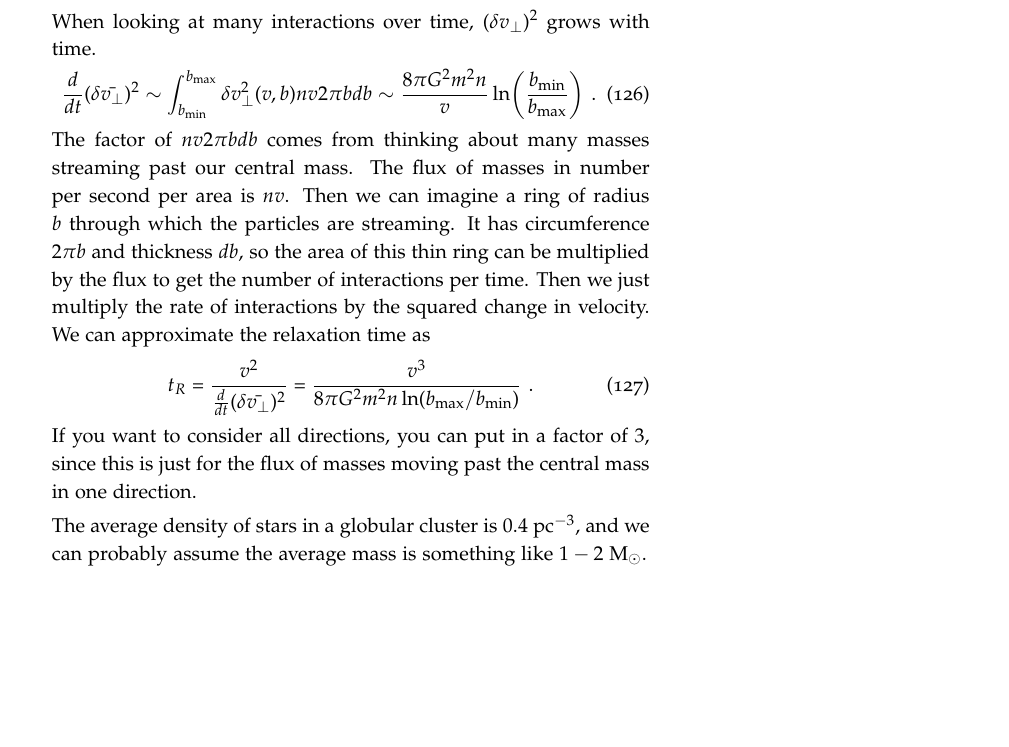
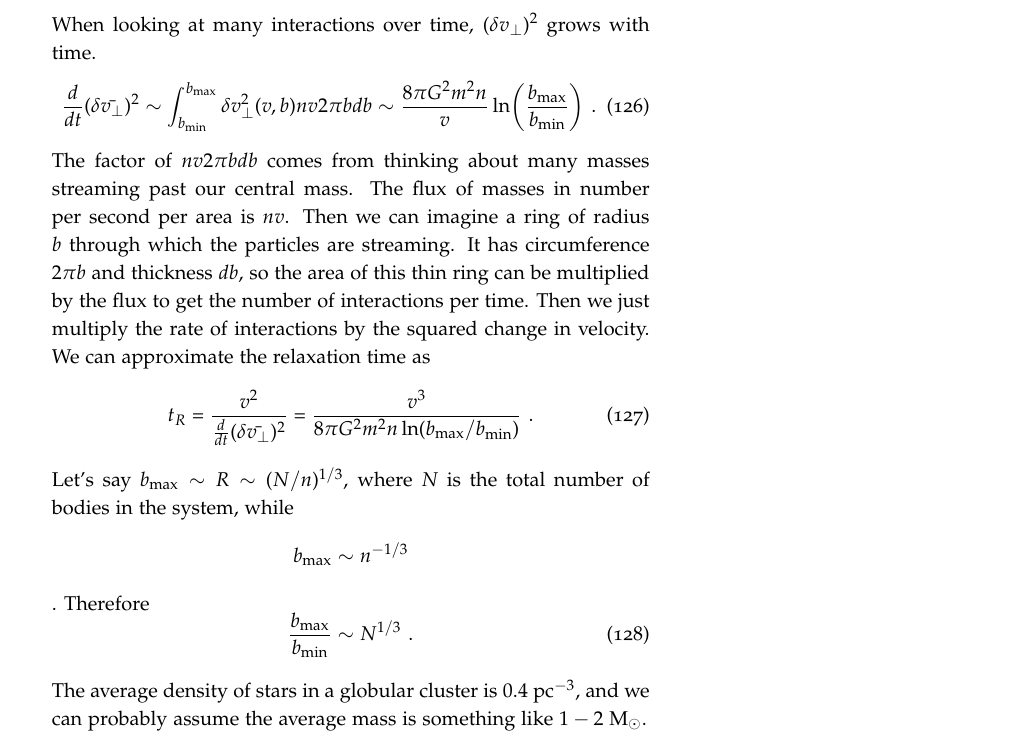
Before and after one commit to mweastwood/QualReview, a LaTeX document (review.tex, which reads galaxies.tex): part of page 38 of 44, cut so that both start at the same text, the shorter picture padded with empty space. Compiled offline with pdfLaTeX.

Commit message:
fixed more galaxies Q1 things. still have not plugged in numbers

```diff
--- a/galaxies.tex
+++ b/galaxies.tex
@@ -11,13 +11,16 @@ galaxies suck!!!!
       \end{equation}
       When looking at many interactions over time, $(\delta v_\perp)^2$ grows with time.
       \begin{equation}
-      \frac{d}{dt}(\delta \bar{v_\perp})^2 \sim \int^{b_{\rm max}}_{b_{\rm min}}\delta v_\perp^2(v,b) n v 2 \pi b db \sim \frac{8 \pi G^2 m^2 n}{v} \ln \biggl( \frac{b_{\rm min}}{b_{\rm max}} \biggr) \,\, .
+      \frac{d}{dt}(\delta \bar{v_\perp})^2 \sim \int^{b_{\rm max}}_{b_{\rm min}}\delta v_\perp^2(v,b) n v 2 \pi b db \sim \frac{8 \pi G^2 m^2 n}{v} \ln \biggl( \frac{b_{\rm max}}{b_{\rm min}} \biggr) \,\, .
       \end{equation}
       The factor of $n v 2 \pi b db$ comes from thinking about many masses streaming past our central mass. The flux of masses in number per second per area is $nv$. Then we can imagine a ring of radius $b$ through which the particles are streaming. It has circumference $2 \pi b$ and thickness $db$, so the area of this thin ring can be multiplied by the flux to get the number of interactions per time. Then we just multiply the rate of interactions by the squared change in velocity. We can approximate the relaxation time as
       \begin{equation}
       t_R = \frac{v^2}{\frac{d}{dt}(\delta \bar{v_\perp})^2} = \frac{v^3}{8 \pi G^2 m^2 n \ln(b_{\rm max}/b_{\rm min})} \,\,.
       \end{equation}
-      If you want to consider all directions, you can put in a factor of $3$, since this is just for the flux of masses moving past the central mass in one direction.
+      Let's say $b_{\rm max} \sim R \sim (N/n)^{1/3}$, where $N$ is the total number of bodies in the system, while $$b_{\rm max} \sim n^{-1/3}$. Therefore
+      \begin{equation}
+      \frac{b_{\rm max}}{b_{\rm min}} \sim N^{1/3}\,\,.
+      \end{equation}
 
       The average density of stars in a globular cluster is $0.4~{\rm pc}^{-3}$, and we can probably assume the average mass is something like $1-2~{\rm M}_\odot$.
 \item \textbf{Draw qualitatively the spectral energy distribution of the Milky Way, and describe
```
